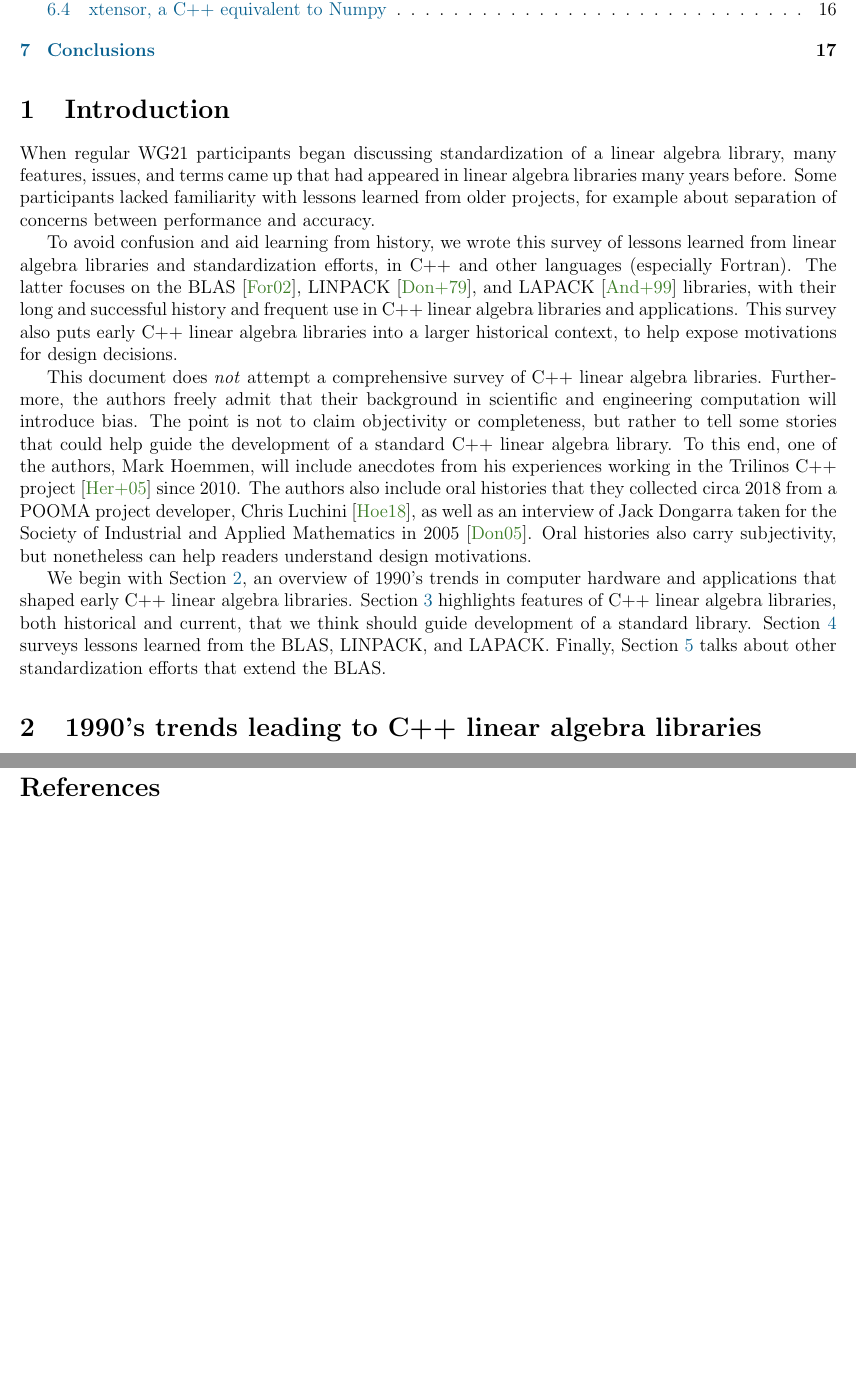
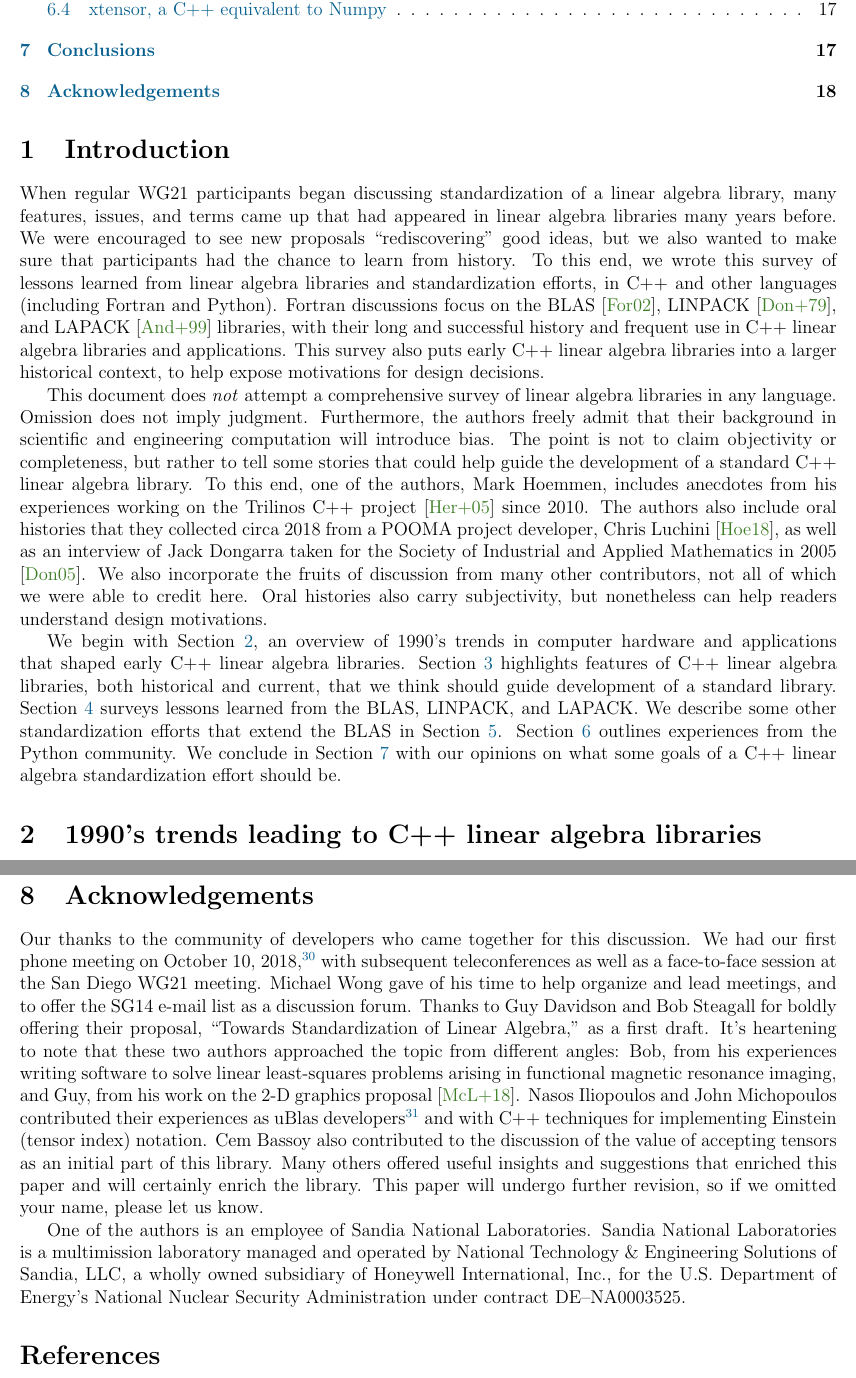
Before and after one commit to cpp-linear-algebra/prior-art, a LaTeX document (prior-art-for-linear-algebra.tex, which reads brief-history.tex): two parts of pages 2 and 17 of 20 before the commit and two parts of pages 2 and 18 of 21 after it, joined at a grey line, cut so that both start at the same text, the shorter picture padded with empty space. Compiled offline with pdfLaTeX.

Commit message:
Add authors and Acknowledgements section; refine intro; add refs

```diff
--- a/brief-history.tex
+++ b/brief-history.tex
@@ -3,36 +3,36 @@
 
 When regular WG21 participants began discussing standardization of a
 linear algebra library, many features, issues, and terms came up that
-had appeared in linear algebra libraries many years before.  Some
-participants lacked familiarity with lessons learned from older
-projects, for example about separation of concerns between performance
-and accuracy.
-
-To avoid confusion and aid learning from history, we wrote this survey
-of lessons learned from linear algebra libraries and standardization
-efforts, in C++ and other languages (especially Fortran).  The latter
-focuses on the BLAS \cite{BLAS-standard}, LINPACK
+had appeared in linear algebra libraries many years before.  We were
+encouraged to see new proposals ``rediscovering'' good ideas, but we
+also wanted to make sure that participants had the chance to learn
+from history.  To this end, we wrote this survey of lessons learned
+from linear algebra libraries and standardization efforts, in C++ and
+other languages (including Fortran and Python).  Fortran discussions
+focus on the BLAS \cite{BLAS-standard}, LINPACK
 \cite{dongarra1979linpack}, and LAPACK \cite{LAPACK-Users-Guide}
 libraries, with their long and successful history and frequent use in
 C++ linear algebra libraries and applications.  This survey also puts
 early C++ linear algebra libraries into a larger historical context,
 to help expose motivations for design decisions.
 
-This document does \emph{not} attempt a comprehensive survey of C++
-linear algebra libraries.  Furthermore, the authors freely admit that
-their background in scientific and engineering computation will
-introduce bias.  The point is not to claim objectivity or
-completeness, but rather to tell some stories that could help guide
-the development of a standard C++ linear algebra library.  To this
-end, one of the authors, Mark Hoemmen, will include anecdotes from his
-experiences working in the Trilinos C++ project
-\cite{heroux2005trilinos} since 2010.  The authors also include oral
-histories that they collected circa 2018 from a POOMA project
-developer, Chris Luchini \cite{hoemmen2018history}, as well as an
-interview of Jack Dongarra taken for the Society of Industrial and
-Applied Mathematics in 2005 \cite{dongarra2005history}.  Oral
-histories also carry subjectivity, but nonetheless can help readers
-understand design motivations.
+This document does \emph{not} attempt a comprehensive survey of linear
+algebra libraries in any language.  Omission does not imply judgment.
+Furthermore, the authors freely admit that their background in
+scientific and engineering computation will introduce bias.  The point
+is not to claim objectivity or completeness, but rather to tell some
+stories that could help guide the development of a standard C++ linear
+algebra library.  To this end, one of the authors, Mark Hoemmen,
+includes anecdotes from his experiences working on the Trilinos C++
+project \cite{heroux2005trilinos} since 2010.  The authors also
+include oral histories that they collected circa 2018 from a POOMA
+project developer, Chris Luchini \cite{hoemmen2018history}, as well as
+an interview of Jack Dongarra taken for the Society of Industrial and
+Applied Mathematics in 2005 \cite{dongarra2005history}.  We also
+incorporate the fruits of discussion from many other contributors, not
+all of which we were able to credit here.  Oral histories also carry
+subjectivity, but nonetheless can help readers understand design
+motivations.
 
 We begin with Section \ref{S:90s}, an overview of 1990's trends in
 computer hardware and applications that shaped early C++ linear
@@ -40,8 +40,11 @@ algebra libraries.  Section \ref{S:features} highlights features of
 C++ linear algebra libraries, both historical and current, that we
 think should guide development of a standard library.  Section
 \ref{S:other-langs} surveys lessons learned from the BLAS, LINPACK,
-and LAPACK.  Finally, Section \ref{S:other-standards} talks about
-other standardization efforts that extend the BLAS.
+and LAPACK.  We describe some other standardization efforts that
+extend the BLAS in Section \ref{S:other-standards}.  Section
+\ref{S:Python} outlines experiences from the Python community.  We
+conclude in Section \ref{S:conclusions} with our opinions on what some
+goals of a C++ linear algebra standardization effort should be.
 
 \section{1990's trends leading to C++ linear algebra libraries}
 \label{S:90s}
@@ -1085,3 +1088,36 @@ and implementation complexity, for example.
 We find it encouraging that C++ is seriously thinking about
 standardizing a linear algebra library, and hope that this essay
 contributes to that effort.
+
+\section{Acknowledgements}
+\label{S:ack}
+
+Our thanks to the community of developers who came together for this
+discussion.  We had our first phone meeting on October 10,
+2018,\footnote{See minutes with participants list here:
+  \url{https://github.com/cpp-linear-algebra/cpp-linear-algebra-brainstorming/blob/master/minutes/2018_10_10__telecon.txt}.}
+with subsequent teleconferences as well as a face-to-face session at
+the San Diego WG21 meeting.  Michael Wong gave of his time to help
+organize and lead meetings, and to offer the SG14 e-mail list as a
+discussion forum.  Thanks to Guy Davidson and Bob Steagall for boldly
+offering their proposal, ``Towards Standardization of Linear
+Algebra,'' as a first draft.  It's heartening to note that these two
+authors approached the topic from different angles: Bob, from his
+experiences writing software to solve linear least-squares problems
+arising in functional magnetic resonance imaging, and Guy, from his
+work on the 2-D graphics proposal \cite{P0267r8}.  Nasos Iliopoulos
+and John Michopoulos contributed their experiences as uBlas
+developers\footnote{See e.g., \cite{iliopoulos2011ublascl}.}  and with
+C++ techniques for implementing Einstein (tensor index) notation.  Cem
+Bassoy also contributed to the discussion of the value of accepting
+tensors as an initial part of this library.  Many others offered
+useful insights and suggestions that enriched this paper and will
+certainly enrich the library.  This paper will undergo further
+revision, so if we omitted your name, please let us know.
+
+One of the authors is an employee of Sandia National Laboratories.
+Sandia National Laboratories is a multimission laboratory managed and
+operated by National Technology \& Engineering Solutions of Sandia,
+LLC, a wholly owned subsidiary of Honeywell International, Inc., for
+the U.S. Department of Energy's National Nuclear Security
+Administration under contract DE--NA0003525.
--- a/prior-art-for-linear-algebra.tex
+++ b/prior-art-for-linear-algebra.tex
@@ -13,7 +13,7 @@
 \addbibresource{library.bib}
 
 \title{Historical lessons for C++ linear algebra library standardization}
-\author{Mark Hoemmen}
+\author{Mark Hoemmen, Jayesh Badwaik, and Matthieu Brucher}
 
 \begin{document}
 \maketitle
```
Also changed, not shown: library.bib (+17 -0 lines), prior-art-for-linear-algebra.pdf, brief-history.tex (2 more changed lines).
